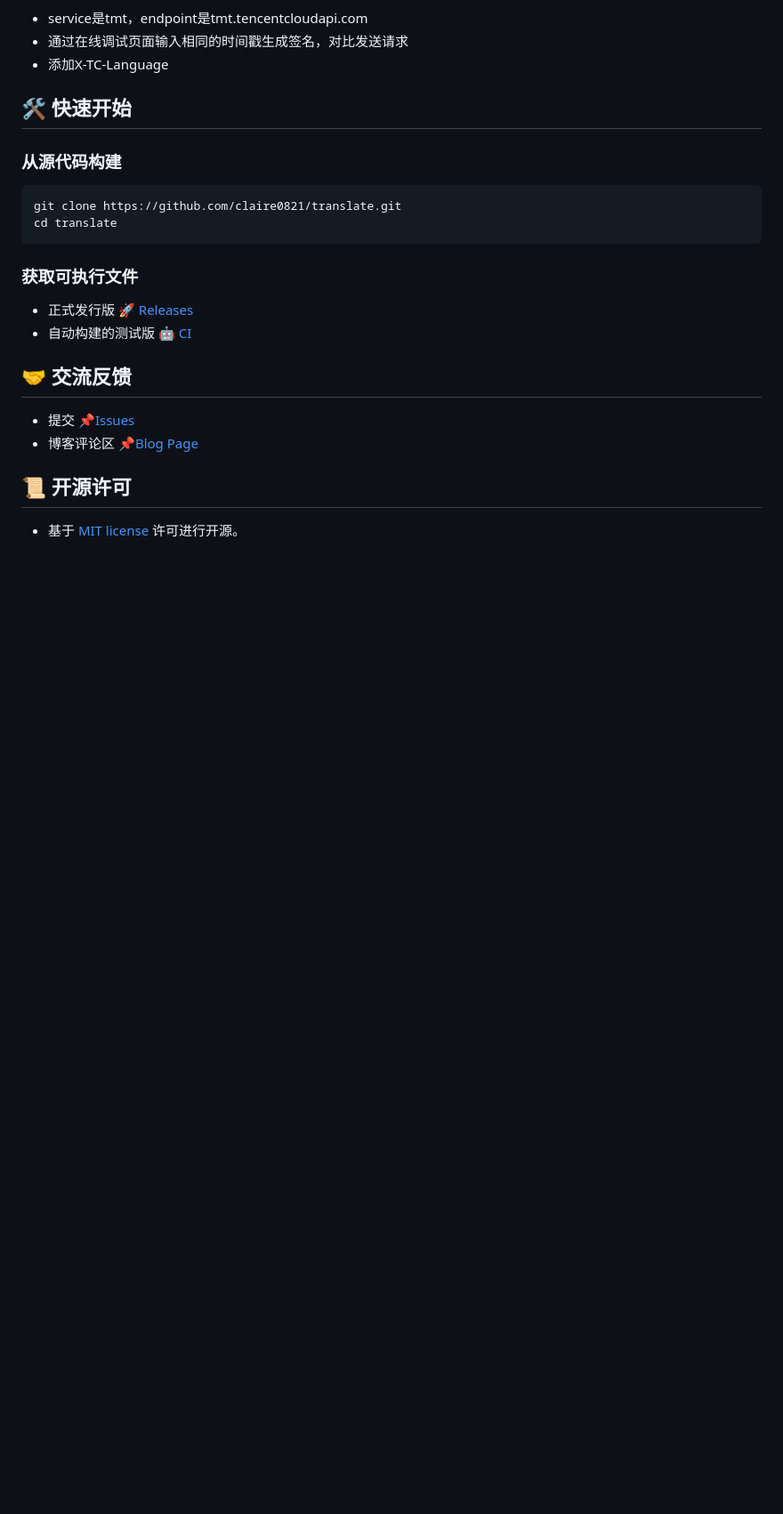
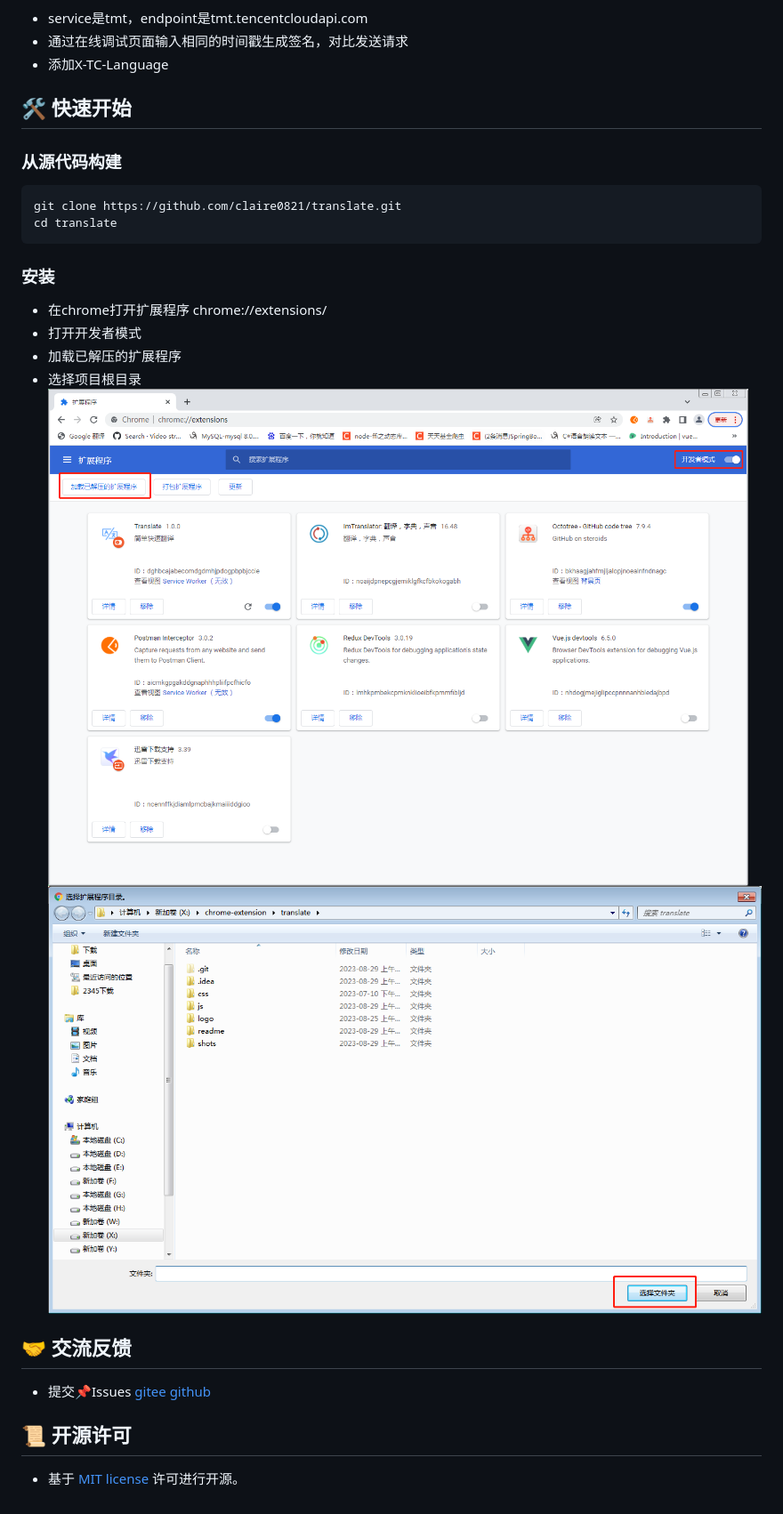
Before and after one commit to claire0821/translate, a Markdown page: README.md, the part around the change printed below. Shown: that part at 89% size. GitHub-like rendering; pictures changed too: shots/img3.png (added), shots/img4.png (added); blank space fills up the shorter version.

````diff
--- a/README.md
+++ b/README.md
@@ -92,17 +100,19 @@ git clone https://github.com/claire0821/translate.git
 cd translate
 ```
 
-
-### 获取可执行文件
-
-- 正式发行版 [🚀 Releases](https://github.com/claire0821/translate/releases/)
-- 自动构建的测试版 [🤖 CI](https://github.com/claire0821/translate/actions)
-
+### 安装
+- 在chrome打开扩展程序 chrome://extensions/
+- 打开开发者模式
+- 加载已解压的扩展程序
+- 选择项目根目录
+  ![img3](./shots/img3.png)
+  ![img4](./shots/img4.png)
 
 ## 🤝 交流反馈
 
-- 提交 [📌Issues](https://github.com/claire0821/translate/issues)
-- 博客评论区 [📌Blog Page](https://juejin.cn/creator/home)
+- 提交📌Issues
+  [gitee](https://gitee.com/claire0821/translate/issues)
+  [github](https://github.com/claire0821/translate/issues)
 
 ## 📜 开源许可
 
````
Also changed, not shown: other parts of README.md (+39 -31 lines), readme/README.zh-CN.md (+16 -15 lines).
